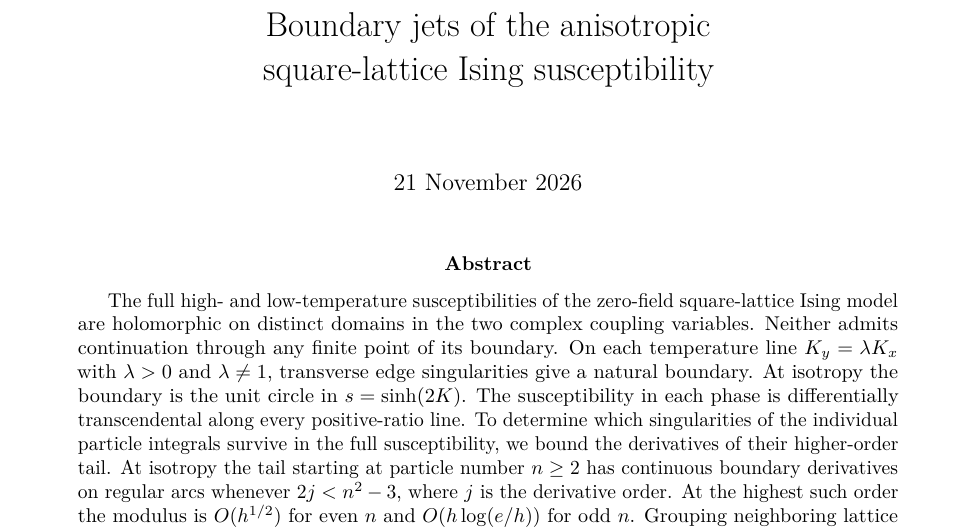
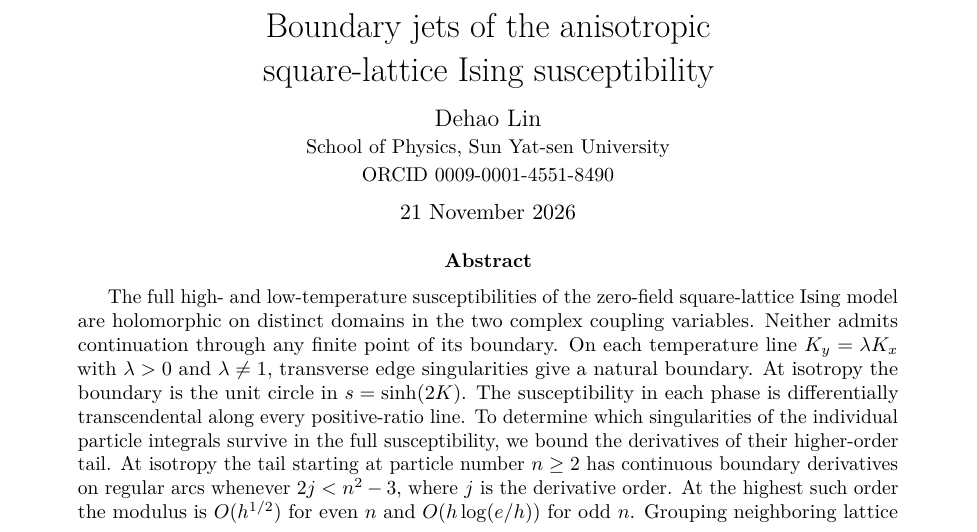
Before and after one commit to LeoLam233/square-lattice-ising-susceptibility, a LaTeX paper (anisotropic-susceptibility-boundary-jets.tex): part of page 1 of 39, cut so that both start at the same text. Compiled offline with pdfLaTeX.

Commit message:
Credit the author and document how to cite both papers
Co-authored-by: Codex <noreply@openai.com>

```diff
--- a/anisotropic-susceptibility-boundary-jets.tex
+++ b/anisotropic-susceptibility-boundary-jets.tex
@@ -36,10 +36,19 @@
 \newcommand{\norm}[1]{\left\lVert#1\right\rVert}
 \DeclareMathOperator{\dist}{dist}
 \DeclareMathOperator{\arsinh}{arsinh}
-\hypersetup{pdftitle={Boundary jets of the anisotropic square-lattice Ising susceptibility},pdfauthor={},bookmarksnumbered=true}
+\hypersetup{pdftitle={Boundary jets of the anisotropic square-lattice Ising susceptibility},pdfauthor={Dehao Lin},bookmarksnumbered=true}
 \title{Boundary jets of the anisotropic\\square-lattice Ising susceptibility}
-\author{}
+\author{Dehao Lin\\
+  \small School of Physics, Sun Yat-sen University\\
+  \small\href{https://orcid.org/0009-0001-4551-8490}{ORCID 0009-0001-4551-8490}}
 \date{21 November 2026}
+\makeatletter
+\renewcommand{\@maketitle}{\begin{center}
+  \vspace*{.5\baselineskip}{\LARGE\@title\par}\vspace{.6\baselineskip}
+  {\large\begin{tabular}{c}\@author\end{tabular}\par}
+  \vspace{.45\baselineskip}{\normalsize\@date\par}
+\end{center}}
+\makeatother
 \begin{document}
 \maketitle
 \begin{abstract}
```
Also changed, not shown: isotropic-susceptibility.tex (+5 -2 lines), README.md, anisotropic-susceptibility-boundary-jets.pdf, isotropic-susceptibility.pdf.
